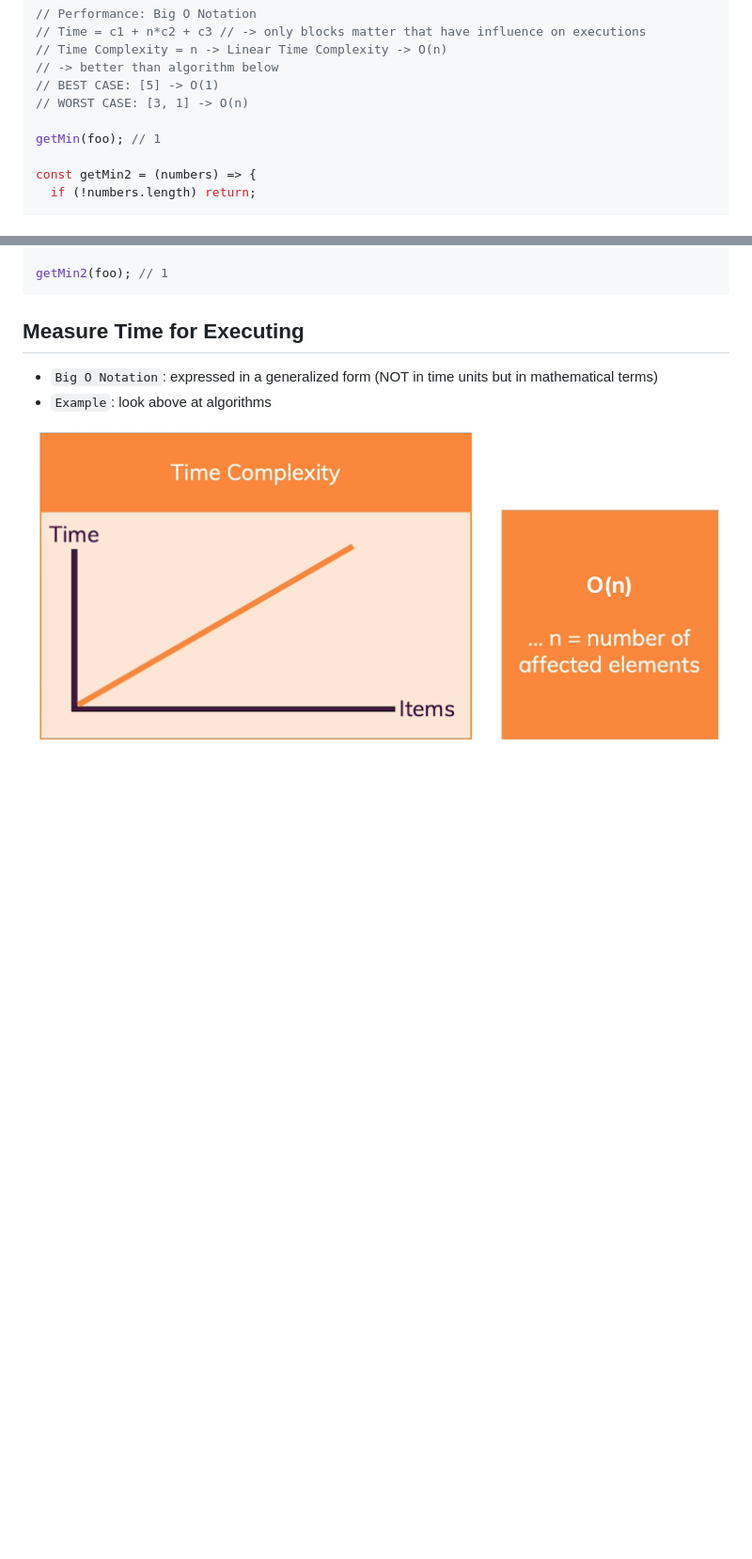
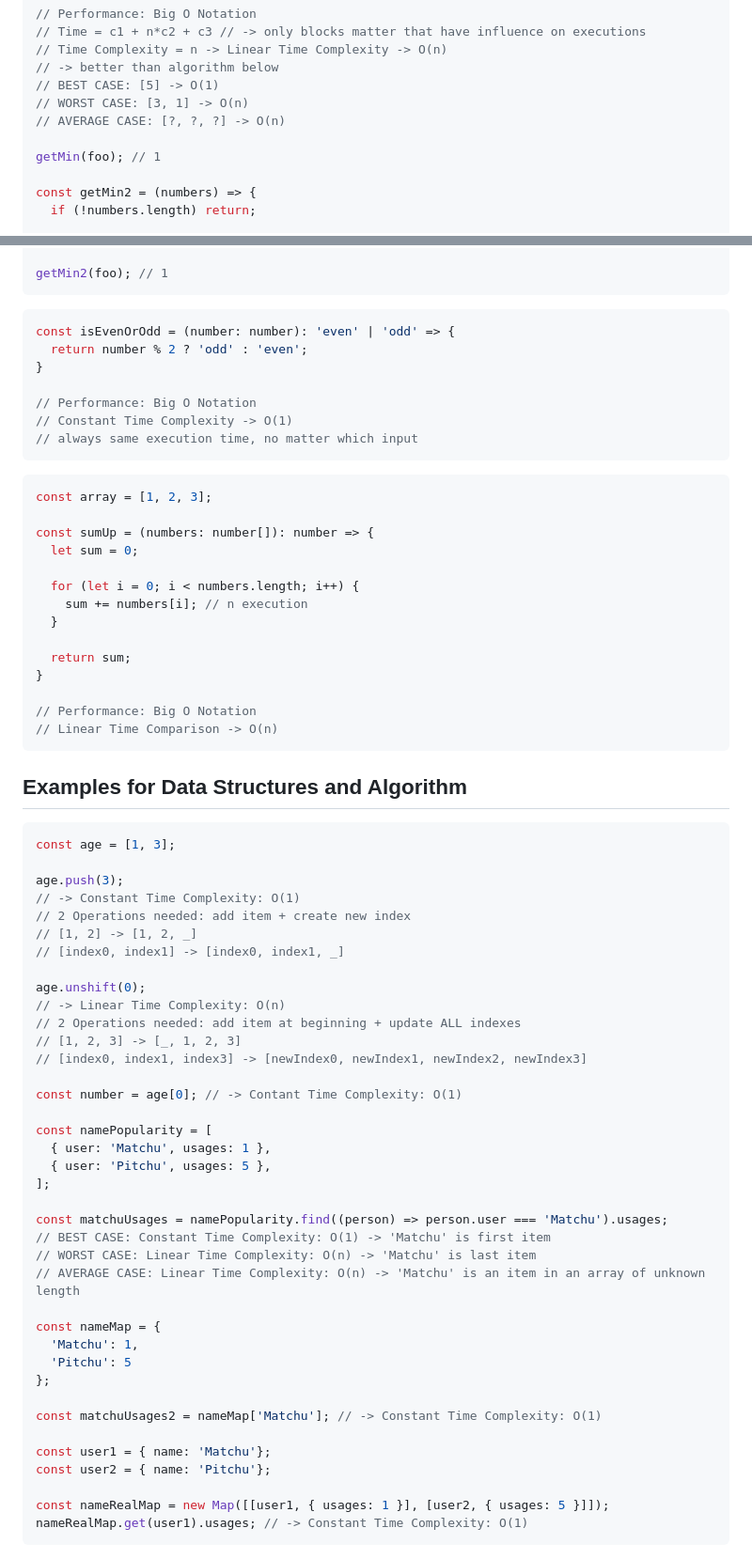
Before and after one commit to MatchuPitchu/javascript-summary, a Markdown page: 18_data-structures-algorithms.md, 2 parts joined by grey strips. Shown: that part at 94% size. Drawn GitHub-style; blank space fills up the shorter version.

````diff
--- a/18_data-structures-algorithms.md
+++ b/18_data-structures-algorithms.md
@@ -30,6 +53,7 @@ const getMin = (numbers) => { // [3, 1, 2]
 // -> better than algorithm below
 // BEST CASE: [5] -> O(1)
 // WORST CASE: [3, 1] -> O(n)
+// AVERAGE CASE: [?, ?, ?] -> O(n)
 
 getMin(foo); // 1
 
@@ -58,9 +82,72 @@ const getMin2 = (numbers) => {
 getMin2(foo); // 1
 ```
 
-## Measure Time for Executing
+```TypeScript
+const isEvenOrOdd = (number: number): 'even' | 'odd' => {
+  return number % 2 ? 'odd' : 'even';
+}
 
-- `Big O Notation`: expressed in a generalized form (NOT in time units but in mathematical terms)
-- `Example`: look above at algorithms
+// Performance: Big O Notation
+// Constant Time Complexity -> O(1)
+// always same execution time, no matter which input
+```
 
-![](/00_slides/49_measuring-time-algorithms.png)
+```TypeScript
+const array = [1, 2, 3];
+
+const sumUp = (numbers: number[]): number => {
+  let sum = 0;
+
+  for (let i = 0; i < numbers.length; i++) {
+    sum += numbers[i]; // n execution
+  }
+
+  return sum;
+}
+
+// Performance: Big O Notation
+// Linear Time Comparison -> O(n)
+```
+
+## Examples for Data Structures and Algorithm
+
+```TypeScript
+const age = [1, 3];
+
+age.push(3);
+// -> Constant Time Complexity: O(1)
+// 2 Operations needed: add item + create new index
+// [1, 2] -> [1, 2, _]
+// [index0, index1] -> [index0, index1, _]
+
+age.unshift(0);
+// -> Linear Time Complexity: O(n)
+// 2 Operations needed: add item at beginning + update ALL indexes
+// [1, 2, 3] -> [_, 1, 2, 3]
+// [index0, index1, index3] -> [newIndex0, newIndex1, newIndex2, newIndex3]
+
+const number = age[0]; // -> Contant Time Complexity: O(1)
+
+const namePopularity = [
+  { user: 'Matchu', usages: 1 },
+  { user: 'Pitchu', usages: 5 },
+];
+
+const matchuUsages = namePopularity.find((person) => person.user === 'Matchu').usages;
+// BEST CASE: Constant Time Complexity: O(1) -> 'Matchu' is first item
+// WORST CASE: Linear Time Complexity: O(n) -> 'Matchu' is last item
+// AVERAGE CASE: Linear Time Complexity: O(n) -> 'Matchu' is an item in an array of unknown length
+
+const nameMap = {
+  'Matchu': 1,
+  'Pitchu': 5
+};
+
+const matchuUsages2 = nameMap['Matchu']; // -> Constant Time Complexity: O(1)
+
+const user1 = { name: 'Matchu'};
+const user2 = { name: 'Pitchu'};
+
+const nameRealMap = new Map([[user1, { usages: 1 }], [user2, { usages: 5 }]]);
+nameRealMap.get(user1).usages; // -> Constant Time Complexity: O(1)
+```
````
Also changed, not shown: other parts of 18_data-structures-algorithms.md (+23 -0 lines), 00_slides/50_constant-time-complexity.png (added), 00_slides/51_linear-time-complexity.png (added), 00_slides/52_quadratic-time-complexity.png (added), 00_slides/53_logarithmic-time-complexity.png (added).
